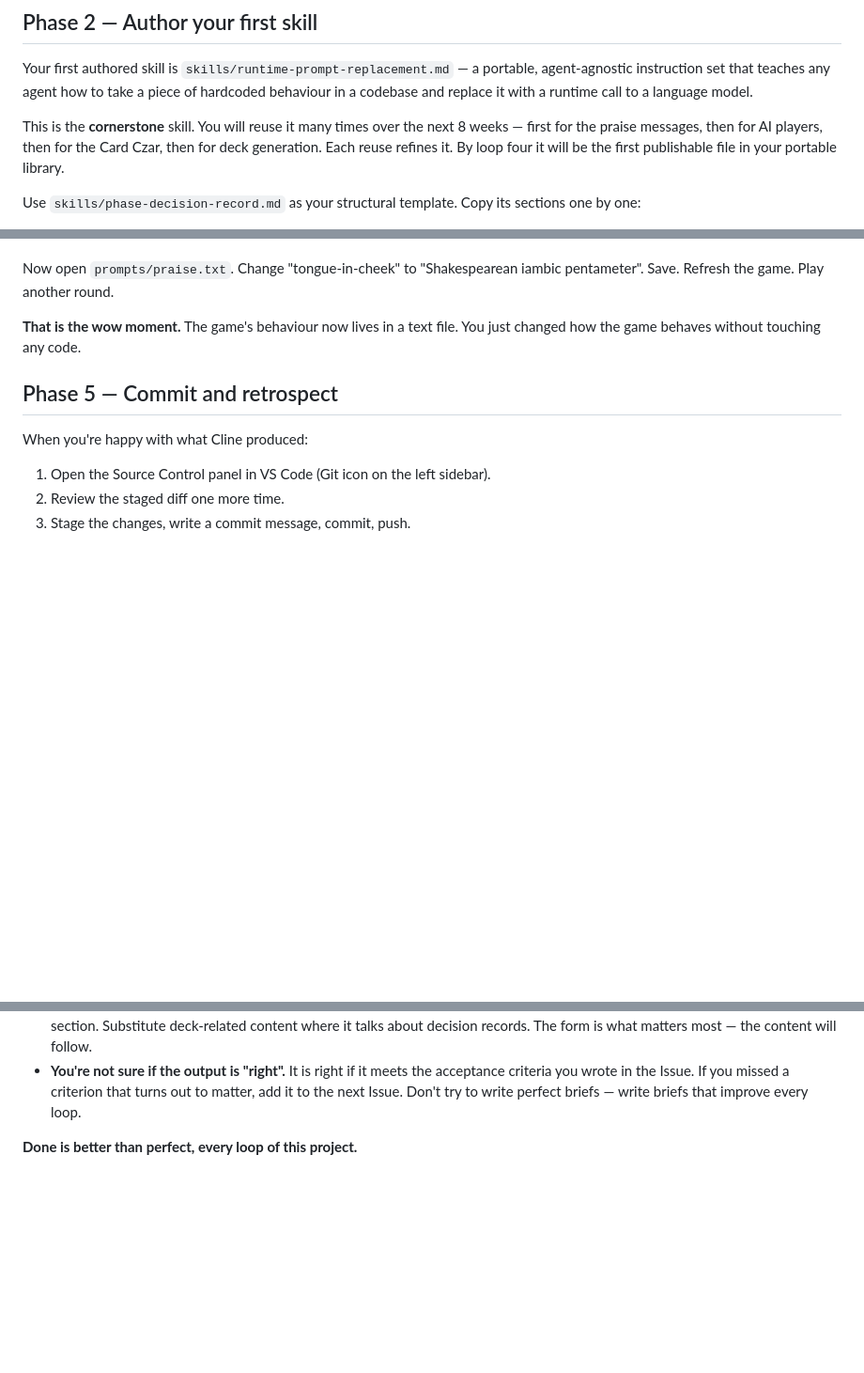
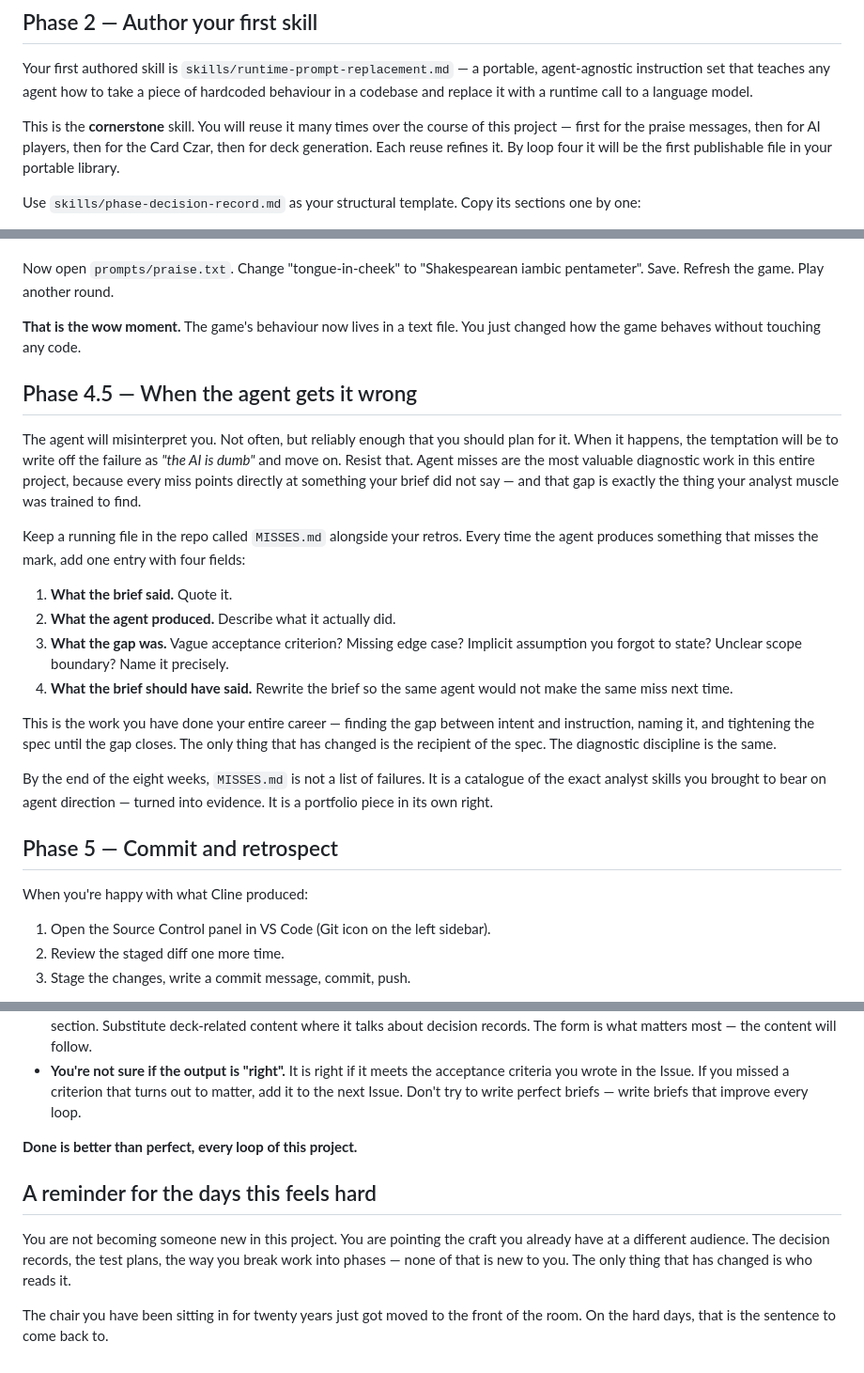
Before and after one commit to emil3663/cah-pwa, a Markdown page: GETTING_STARTED.md, 3 parts joined by grey strips. Shown at 94% size. Drawn GitHub-style; blank space fills up the shorter version.

```diff
--- a/GETTING_STARTED.md
+++ b/GETTING_STARTED.md
@@ -54,7 +94,7 @@ Finally, open `skills/phase-decision-record.md` and put it side by side with `PH
 
 Your first authored skill is `skills/runtime-prompt-replacement.md` — a portable, agent-agnostic instruction set that teaches any agent how to take a piece of hardcoded behaviour in a codebase and replace it with a runtime call to a language model.
 
-This is the **cornerstone** skill. You will reuse it many times over the next 8 weeks — first for the praise messages, then for AI players, then for the Card Czar, then for deck generation. Each reuse refines it. By loop four it will be the first publishable file in your portable library.
+This is the **cornerstone** skill. You will reuse it many times over the course of this project — first for the praise messages, then for AI players, then for the Card Czar, then for deck generation. Each reuse refines it. By loop four it will be the first publishable file in your portable library.
 
 Use `skills/phase-decision-record.md` as your structural template. Copy its sections one by one:
 
@@ -106,6 +146,21 @@ Now open `prompts/praise.txt`. Change "tongue-in-cheek" to "Shakespearean iambic
 
 **That is the wow moment.** The game's behaviour now lives in a text file. You just changed how the game behaves without touching any code.
 
+## Phase 4.5 — When the agent gets it wrong
+
+The agent will misinterpret you. Not often, but reliably enough that you should plan for it. When it happens, the temptation will be to write off the failure as *"the AI is dumb"* and move on. Resist that. Agent misses are the most valuable diagnostic work in this entire project, because every miss points directly at something your brief did not say — and that gap is exactly the thing your analyst muscle was trained to find.
+
+Keep a running file in the repo called `MISSES.md` alongside your retros. Every time the agent produces something that misses the mark, add one entry with four fields:
+
+1. **What the brief said.** Quote it.
+2. **What the agent produced.** Describe what it actually did.
+3. **What the gap was.** Vague acceptance criterion? Missing edge case? Implicit assumption you forgot to state? Unclear scope boundary? Name it precisely.
+4. **What the brief should have said.** Rewrite the brief so the same agent would not make the same miss next time.
+
+This is the work you have done your entire career — finding the gap between intent and instruction, naming it, and tightening the spec until the gap closes. The only thing that has changed is the recipient of the spec. The diagnostic discipline is the same.
+
+By the end of the eight weeks, `MISSES.md` is not a list of failures. It is a catalogue of the exact analyst skills you brought to bear on agent direction — turned into evidence. It is a portfolio piece in its own right.
+
 ## Phase 5 — Commit and retrospect
 
 When you're happy with what Cline produced:
@@ -131,3 +186,9 @@ That retro is the most valuable artefact you'll produce in this whole onboarding
 - **You're not sure if the output is "right".** It is right if it meets the acceptance criteria you wrote in the Issue. If you missed a criterion that turns out to matter, add it to the next Issue. Don't try to write perfect briefs — write briefs that improve every loop.
 
 **Done is better than perfect, every loop of this project.**
+
+## A reminder for the days this feels hard
+
+You are not becoming someone new in this project. You are pointing the craft you already have at a different audience. The decision records, the test plans, the way you break work into phases — none of that is new to you. The only thing that has changed is who reads it.
+
+The chair you have been sitting in for twenty years just got moved to the front of the room. On the hard days, that is the sentence to come back to.
```
Also changed, not shown: other parts of GETTING_STARTED.md (+40 -0 lines), PRODUCT_VISION.md (+4 -4 lines), START_HERE.md (+8 -0 lines).
